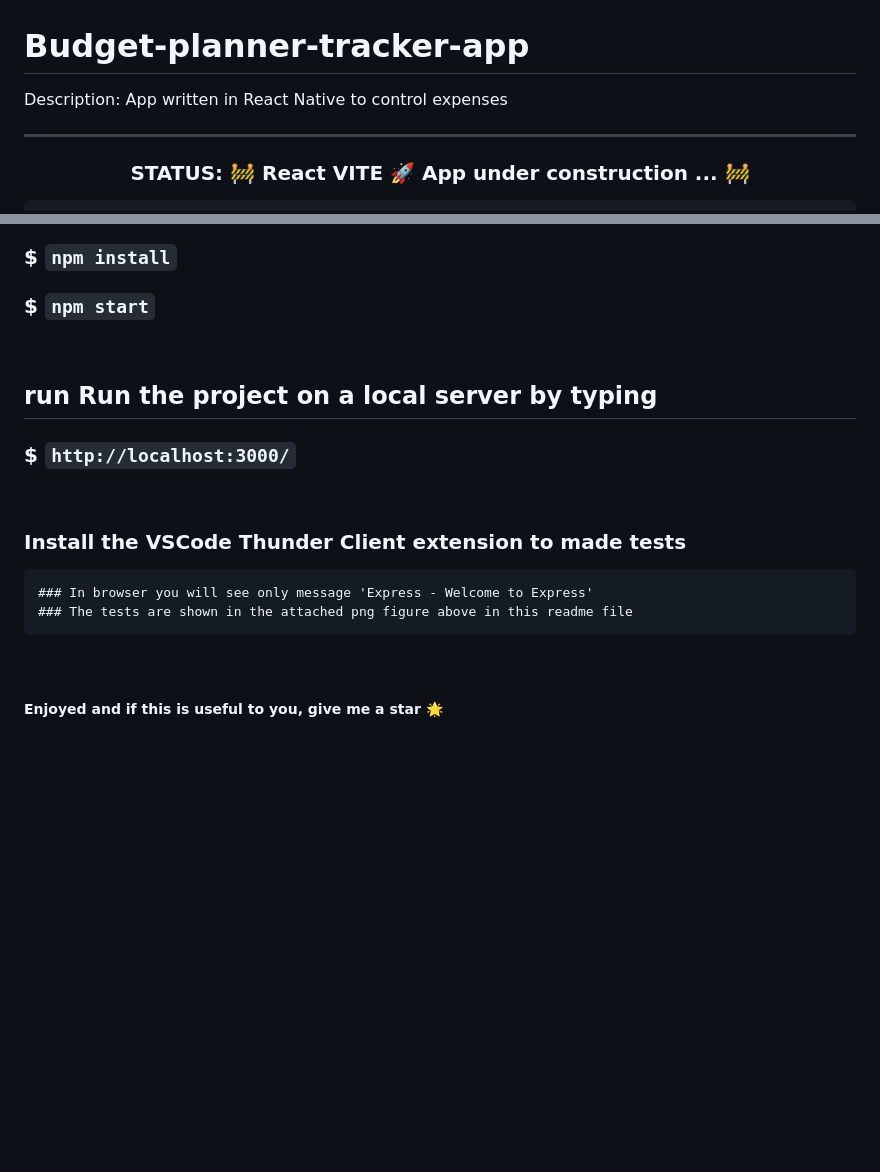
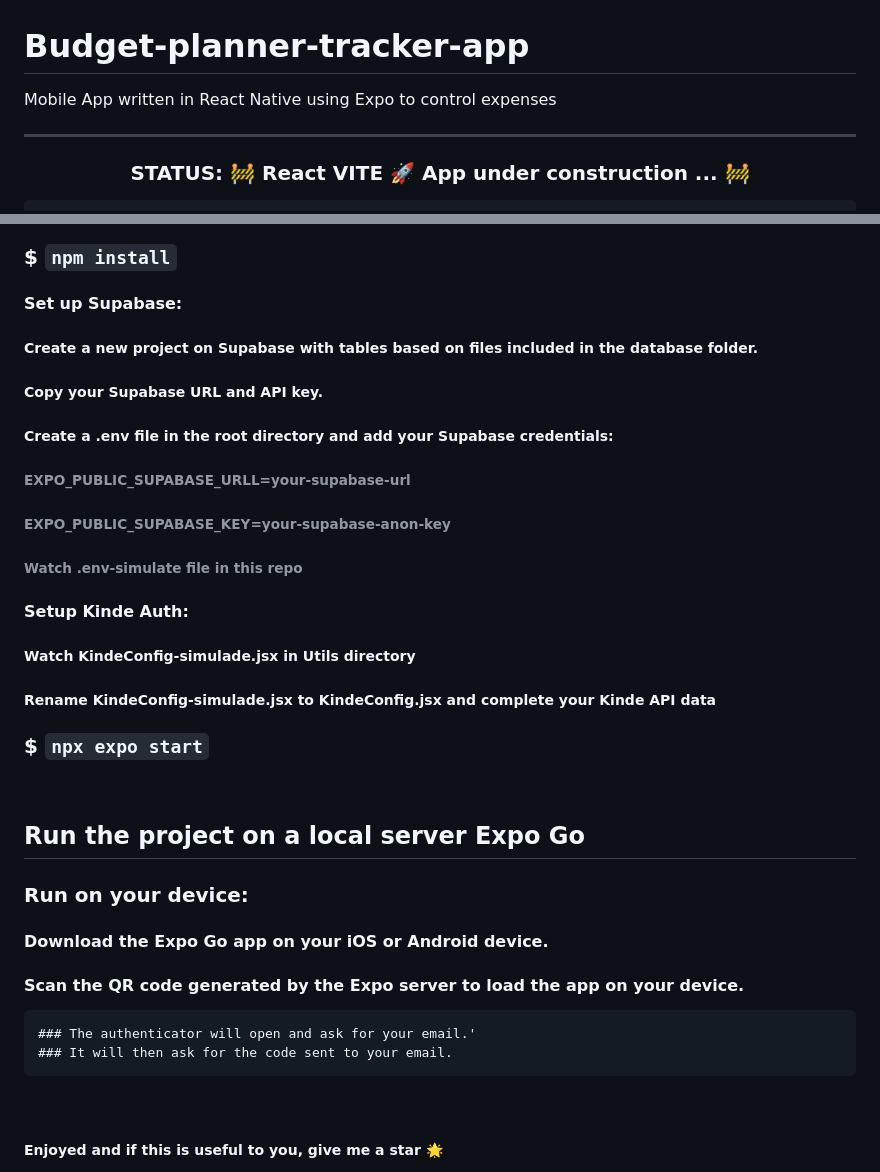
Before and after one commit to Almir-git-unifc/budget-controll_react-native, a Markdown page: README.md, 2 parts joined by grey strips. GitHub-like rendering; blank space fills up the shorter version.

````diff
--- a/README.md
+++ b/README.md
@@ -1,7 +1,7 @@
 <h1>Budget-planner-tracker-app</h1>
 
 
-Description: App written in React Native to control expenses
+Mobile App written in React Native using Expo to control expenses
 
 ---------------------------------------------------------------------------------------------------------
 
@@ -106,19 +111,32 @@ To clone and run this application, you'll need Git, Node.js v20.03 or higher + n
 ### $ `npm install`
 
-### $ `npm start`
+
+#### Set up Supabase:
+##### Create a new project on Supabase with tables based on files included in the database folder.
+##### Copy your Supabase URL and API key.
+##### Create a .env file in the root directory and add your Supabase credentials:
+###### EXPO_PUBLIC_SUPABASE_URLL=your-supabase-url
+###### EXPO_PUBLIC_SUPABASE_KEY=your-supabase-anon-key
+###### Watch .env-simulate file in this repo
+
+
+#### Setup Kinde Auth:
+##### Watch KindeConfig-simulade.jsx in Utils directory
+##### Rename KindeConfig-simulade.jsx to KindeConfig.jsx and complete your Kinde API data
+
+### $ `npx expo start`
 
 
 &nbsp;
-## run Run the project on a local server by typing
-### $ `http://localhost:3000/`
-
-&nbsp;
-### Install the VSCode Thunder Client extension to made tests
+## Run the project on a local server Expo Go
+### Run on your device:
+#### Download the Expo Go app on your iOS or Android device.
+#### Scan the QR code generated by the Expo server to load the app on your device.
 
 
 ```
-### In browser you will see only message 'Express - Welcome to Express'
-### The tests are shown in the attached png figure above in this readme file
+### The authenticator will open and ask for your email.'
+### It will then ask for the code sent to your email.
 ```
 
 
````
Also changed, not shown: other parts of README.md (+15 -10 lines).
